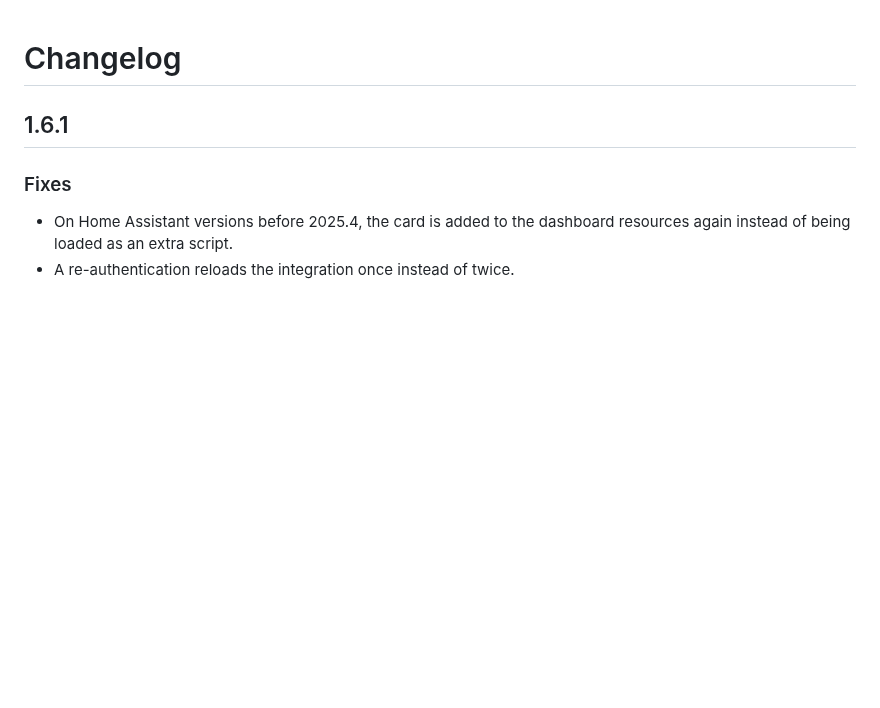
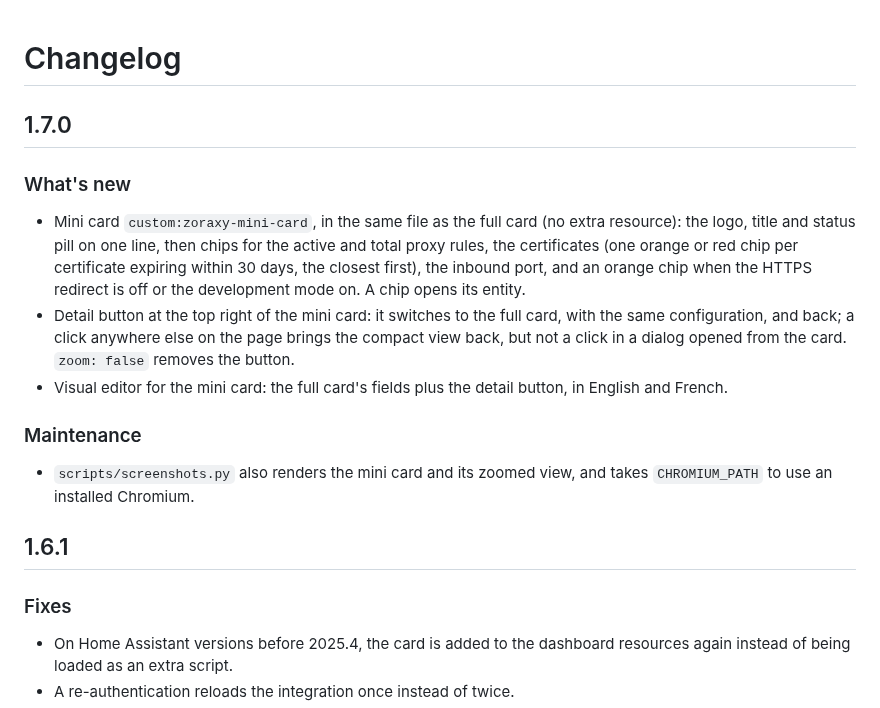
Before and after one commit to juju35/ha-zoraxy, a Markdown page: CHANGELOG.md, the part around the change. Drawn GitHub-style; blank space fills up the shorter version.

```diff
--- a/CHANGELOG.md
+++ b/CHANGELOG.md
@@ -1,4 +1,14 @@
 # Changelog
+
+## 1.7.0
+
+### What's new
+- Mini card `custom:zoraxy-mini-card`, in the same file as the full card (no extra resource): the logo, title and status pill on one line, then chips for the active and total proxy rules, the certificates (one orange or red chip per certificate expiring within 30 days, the closest first), the inbound port, and an orange chip when the HTTPS redirect is off or the development mode on. A chip opens its entity.
+- Detail button at the top right of the mini card: it switches to the full card, with the same configuration, and back; a click anywhere else on the page brings the compact view back, but not a click in a dialog opened from the card. `zoom: false` removes the button.
+- Visual editor for the mini card: the full card's fields plus the detail button, in English and French.
+
+### Maintenance
+- `scripts/screenshots.py` also renders the mini card and its zoomed view, and takes `CHROMIUM_PATH` to use an installed Chromium.
 
 ## 1.6.1
 
```
Also changed, not shown: README.md (+37 -3 lines), custom_components/zoraxy/AGENT.md (+2 -0 lines), screenshots/mini-dark.png (added), screenshots/mini-zoom-dark.png (added), screenshots/mini-zoom.png (added), screenshots/mini.png (added), 4 other files.
